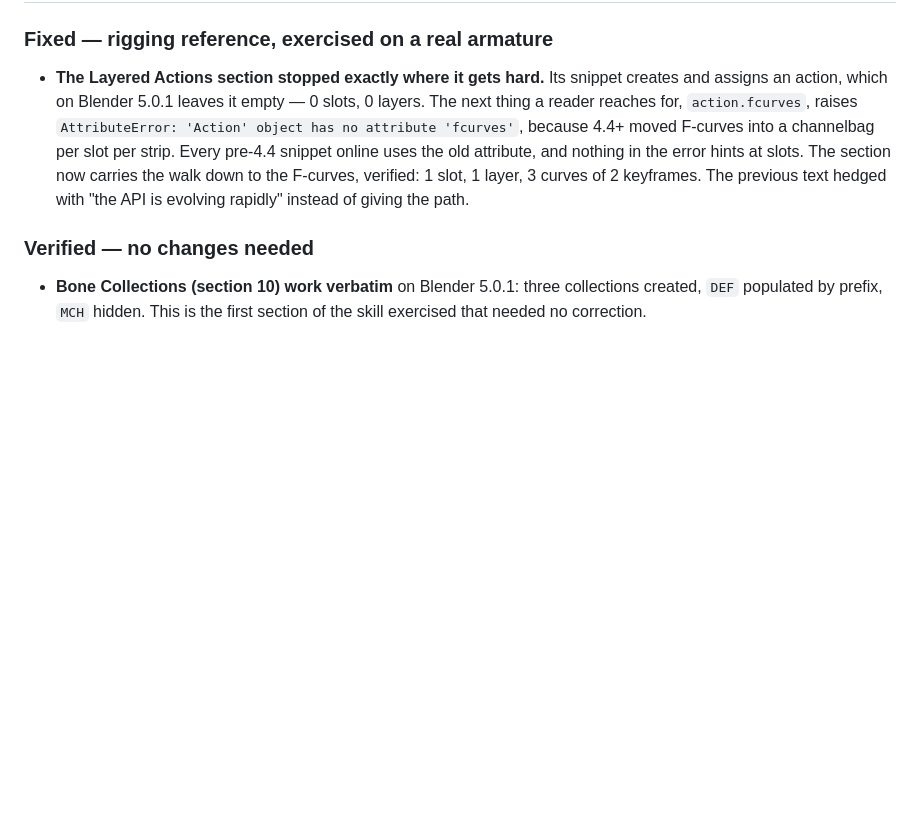
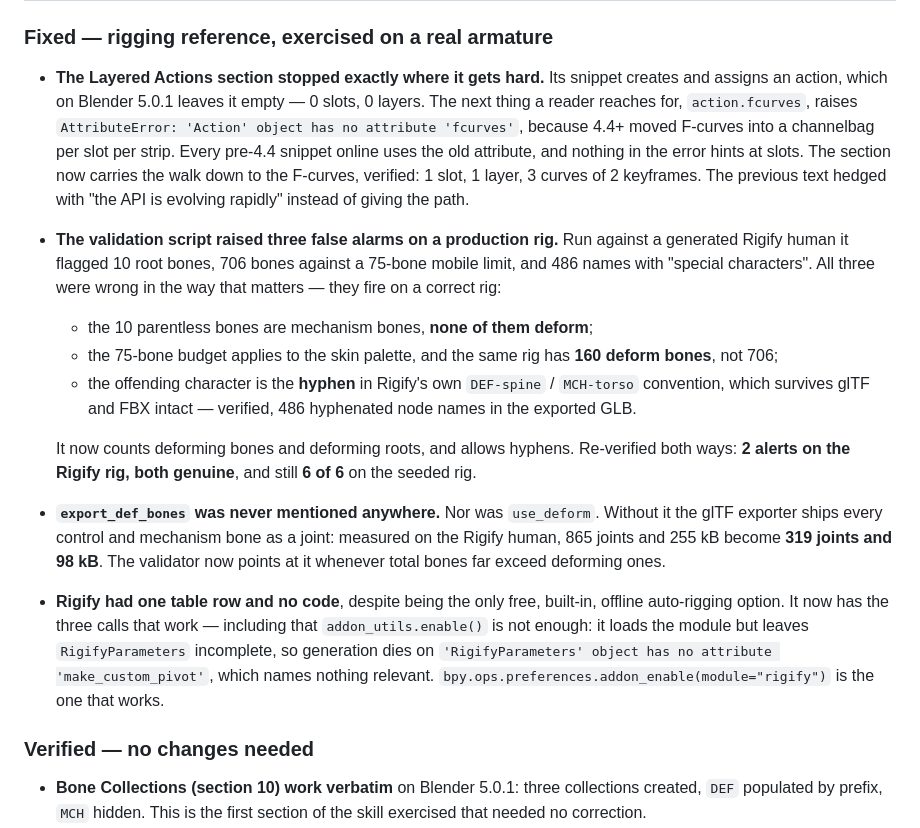
Before and after one commit to elithril/blender-kiln, a Markdown page: CHANGELOG.md, the part around the change. Drawn GitHub-style; blank space fills up the shorter version.

```diff
--- a/CHANGELOG.md
+++ b/CHANGELOG.md
@@ -17,6 +17,32 @@ and this project adheres to [Semantic Versioning](https://semver.org/spec/v2.0.0
   carries the walk down to the F-curves, verified: 1 slot, 1 layer, 3 curves of 2
   keyframes. The previous text hedged with "the API is evolving rapidly" instead of
   giving the path.
+
+- **The validation script raised three false alarms on a production rig.** Run
+  against a generated Rigify human it flagged 10 root bones, 706 bones against a
+  75-bone mobile limit, and 486 names with "special characters". All three were
+  wrong in the way that matters — they fire on a correct rig:
+  - the 10 parentless bones are mechanism bones, **none of them deform**;
+  - the 75-bone budget applies to the skin palette, and the same rig has **160
+    deform bones**, not 706;
+  - the offending character is the **hyphen** in Rigify's own `DEF-spine` /
+    `MCH-torso` convention, which survives glTF and FBX intact — verified, 486
+    hyphenated node names in the exported GLB.
+
+  It now counts deforming bones and deforming roots, and allows hyphens.
+  Re-verified both ways: **2 alerts on the Rigify rig, both genuine**, and still
+  **6 of 6** on the seeded rig.
+- **`export_def_bones` was never mentioned anywhere.** Nor was `use_deform`. Without
+  it the glTF exporter ships every control and mechanism bone as a joint: measured
+  on the Rigify human, 865 joints and 255 kB become **319 joints and 98 kB**. The
+  validator now points at it whenever total bones far exceed deforming ones.
+- **Rigify had one table row and no code**, despite being the only free, built-in,
+  offline auto-rigging option. It now has the three calls that work — including
+  that `addon_utils.enable()` is not enough: it loads the module but leaves
+  `RigifyParameters` incomplete, so generation dies on
+  `'RigifyParameters' object has no attribute 'make_custom_pivot'`, which names
+  nothing relevant. `bpy.ops.preferences.addon_enable(module="rigify")` is the one
+  that works.
 
 ### Verified — no changes needed
 
```
Also changed, not shown: references/characters.md (+53 -11 lines).
